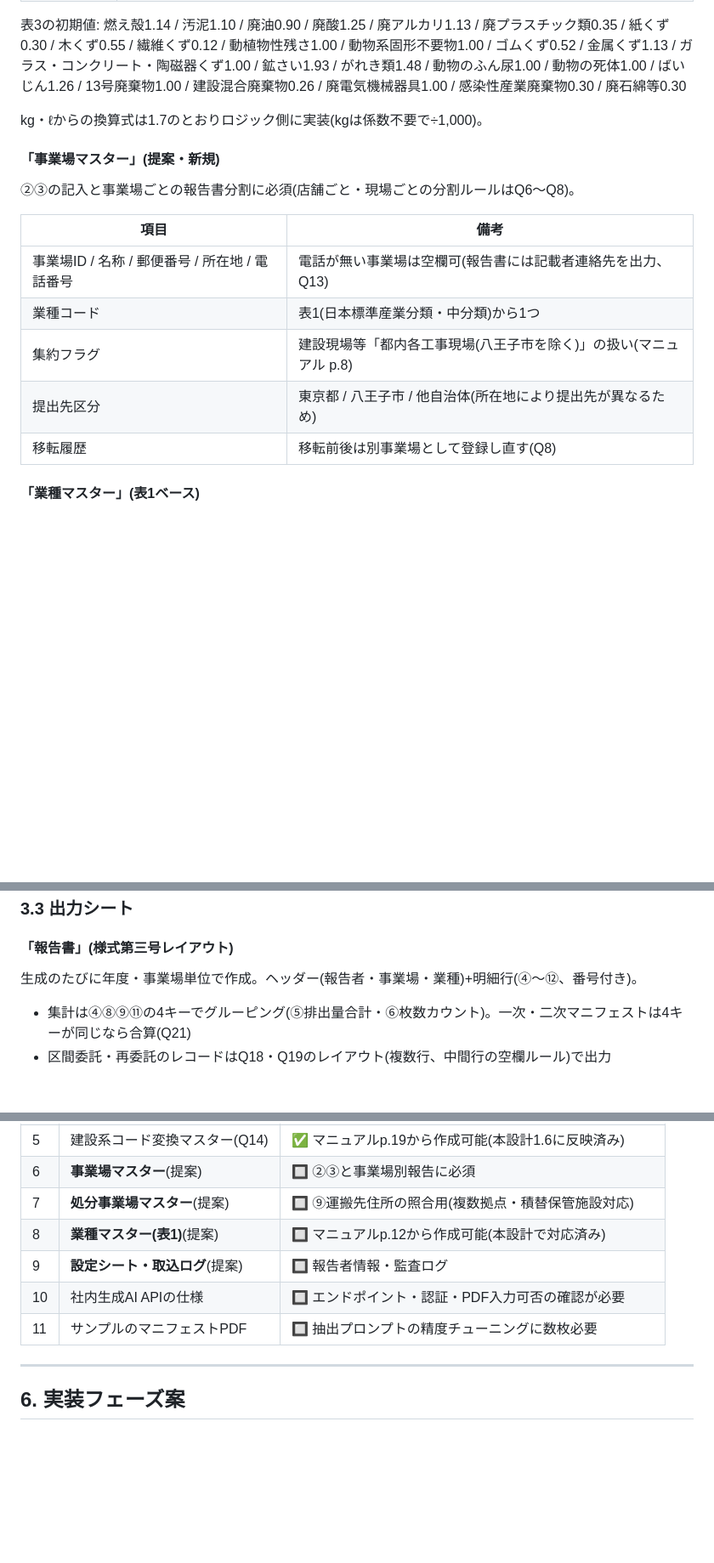
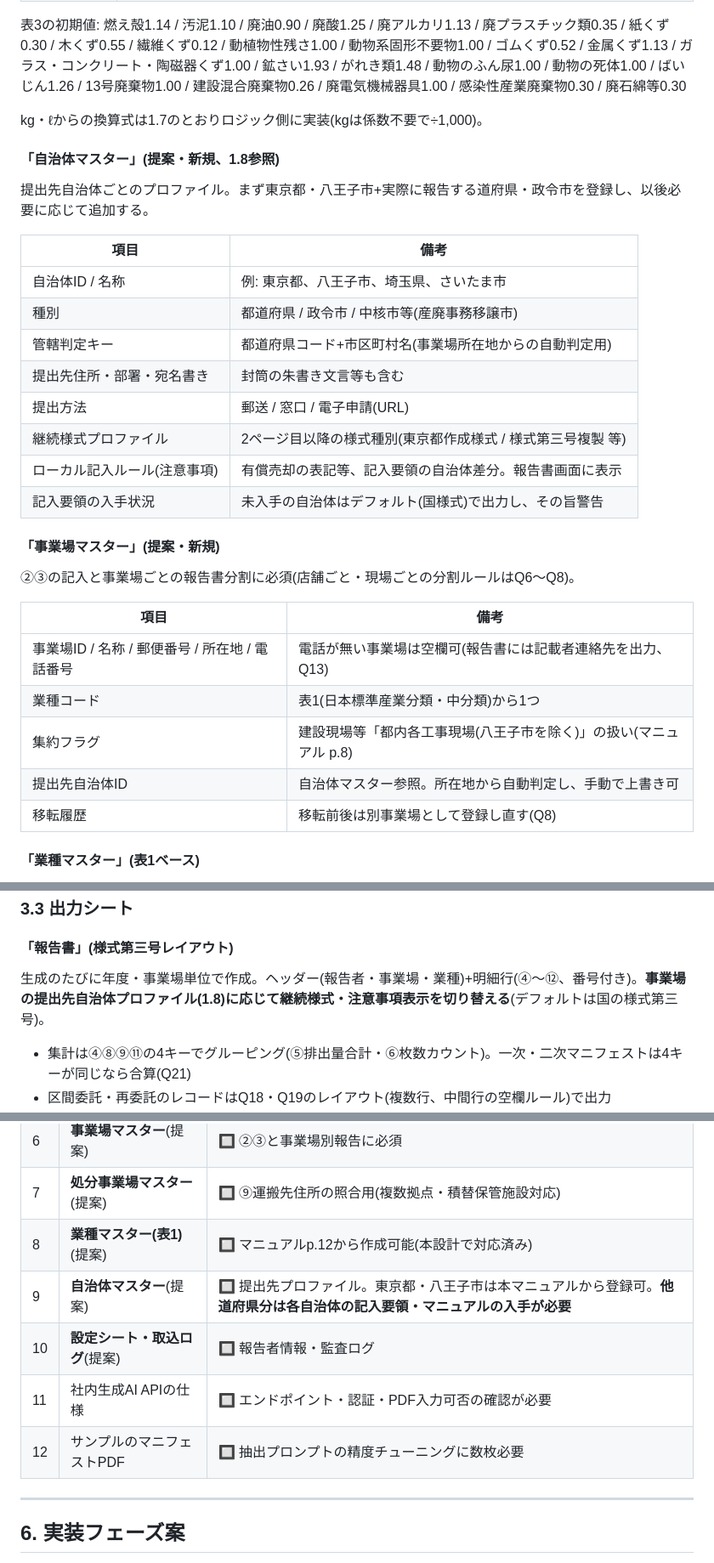
Before and after one commit to DASHIDANSHI/Myfirstrepository, a Markdown page: docs/DESIGN.md, 3 parts joined by grey strips. Shown at 85% size. GitHub-like rendering; blank space fills up the shorter version.

```diff
--- a/docs/DESIGN.md
+++ b/docs/DESIGN.md
@@ -255,6 +285,21 @@
 
 kg・ℓからの換算式は1.7のとおりロジック側に実装(kgは係数不要で÷1,000)。
 
+#### 「自治体マスター」(提案・新規、1.8参照)
+
+提出先自治体ごとのプロファイル。まず東京都・八王子市+実際に報告する道府県・政令市を登録し、以後必要に応じて追加する。
+
+| 項目 | 備考 |
+|---|---|
+| 自治体ID / 名称 | 例: 東京都、八王子市、埼玉県、さいたま市 |
+| 種別 | 都道府県 / 政令市 / 中核市等(産廃事務移譲市) |
+| 管轄判定キー | 都道府県コード+市区町村名(事業場所在地からの自動判定用) |
+| 提出先住所・部署・宛名書き | 封筒の朱書き文言等も含む |
+| 提出方法 | 郵送 / 窓口 / 電子申請(URL) |
+| 継続様式プロファイル | 2ページ目以降の様式種別(東京都作成様式 / 様式第三号複製 等) |
+| ローカル記入ルール(注意事項) | 有償売却の表記等、記入要領の自治体差分。報告書画面に表示 |
+| 記入要領の入手状況 | 未入手の自治体はデフォルト(国様式)で出力し、その旨警告 |
+
 #### 「事業場マスター」(提案・新規)
 
 ②③の記入と事業場ごとの報告書分割に必須(店舗ごと・現場ごとの分割ルールはQ6〜Q8)。
@@ -264,7 +309,7 @@ kg・ℓからの換算式は1.7のとおりロジック側に実装(kgは係数
 | 事業場ID / 名称 / 郵便番号 / 所在地 / 電話番号 | 電話が無い事業場は空欄可(報告書には記載者連絡先を出力、Q13) |
 | 業種コード | 表1(日本標準産業分類・中分類)から1つ |
 | 集約フラグ | 建設現場等「都内各工事現場(八王子市を除く)」の扱い(マニュアル p.8) |
-| 提出先区分 | 東京都 / 八王子市 / 他自治体(所在地により提出先が異なるため) |
+| 提出先自治体ID | 自治体マスター参照。所在地から自動判定し、手動で上書き可 |
 | 移転履歴 | 移転前後は別事業場として登録し直す(Q8) |
 
 #### 「業種マスター」(表1ベース)
@@ -279,7 +324,7 @@ kg・ℓからの換算式は1.7のとおりロジック側に実装(kgは係数
 
 #### 「報告書」(様式第三号レイアウト)
 
-生成のたびに年度・事業場単位で作成。ヘッダー(報告者・事業場・業種)+明細行(④〜⑫、番号付き)。
+生成のたびに年度・事業場単位で作成。ヘッダー(報告者・事業場・業種)+明細行(④〜⑫、番号付き)。**事業場の提出先自治体プロファイル(1.8)に応じて継続様式・注意事項表示を切り替える**(デフォルトは国の様式第三号)。
 
 - 集計は④⑧⑨⑪の4キーでグルーピング(⑤排出量合計・⑥枚数カウント)。一次・二次マニフェストは4キーが同じなら合算(Q21)
 - 区間委託・再委託のレコードはQ18・Q19のレイアウト(複数行、中間行の空欄ルール)で出力
@@ -351,9 +396,10 @@ index.html           … SPA(アップロード/確認/台帳/報告書の4画
 | 6 | **事業場マスター**(提案) | 🔲 ②③と事業場別報告に必須 |
 | 7 | **処分事業場マスター**(提案) | 🔲 ⑨運搬先住所の照合用(複数拠点・積替保管施設対応) |
 | 8 | **業種マスター(表1)**(提案) | 🔲 マニュアルp.12から作成可能(本設計で対応済み) |
-| 9 | **設定シート・取込ログ**(提案) | 🔲 報告者情報・監査ログ |
-| 10 | 社内生成AI APIの仕様 | 🔲 エンドポイント・認証・PDF入力可否の確認が必要 |
-| 11 | サンプルのマニフェストPDF | 🔲 抽出プロンプトの精度チューニングに数枚必要 |
+| 9 | **自治体マスター**(提案) | 🔲 提出先プロファイル。東京都・八王子市は本マニュアルから登録可。**他道府県分は各自治体の記入要領・マニュアルの入手が必要** |
+| 10 | **設定シート・取込ログ**(提案) | 🔲 報告者情報・監査ログ |
+| 11 | 社内生成AI APIの仕様 | 🔲 エンドポイント・認証・PDF入力可否の確認が必要 |
+| 12 | サンプルのマニフェストPDF | 🔲 抽出プロンプトの精度チューニングに数枚必要 |
 
 ---
 
```
Also changed, not shown: other parts of docs/DESIGN.md (+33 -3 lines).
